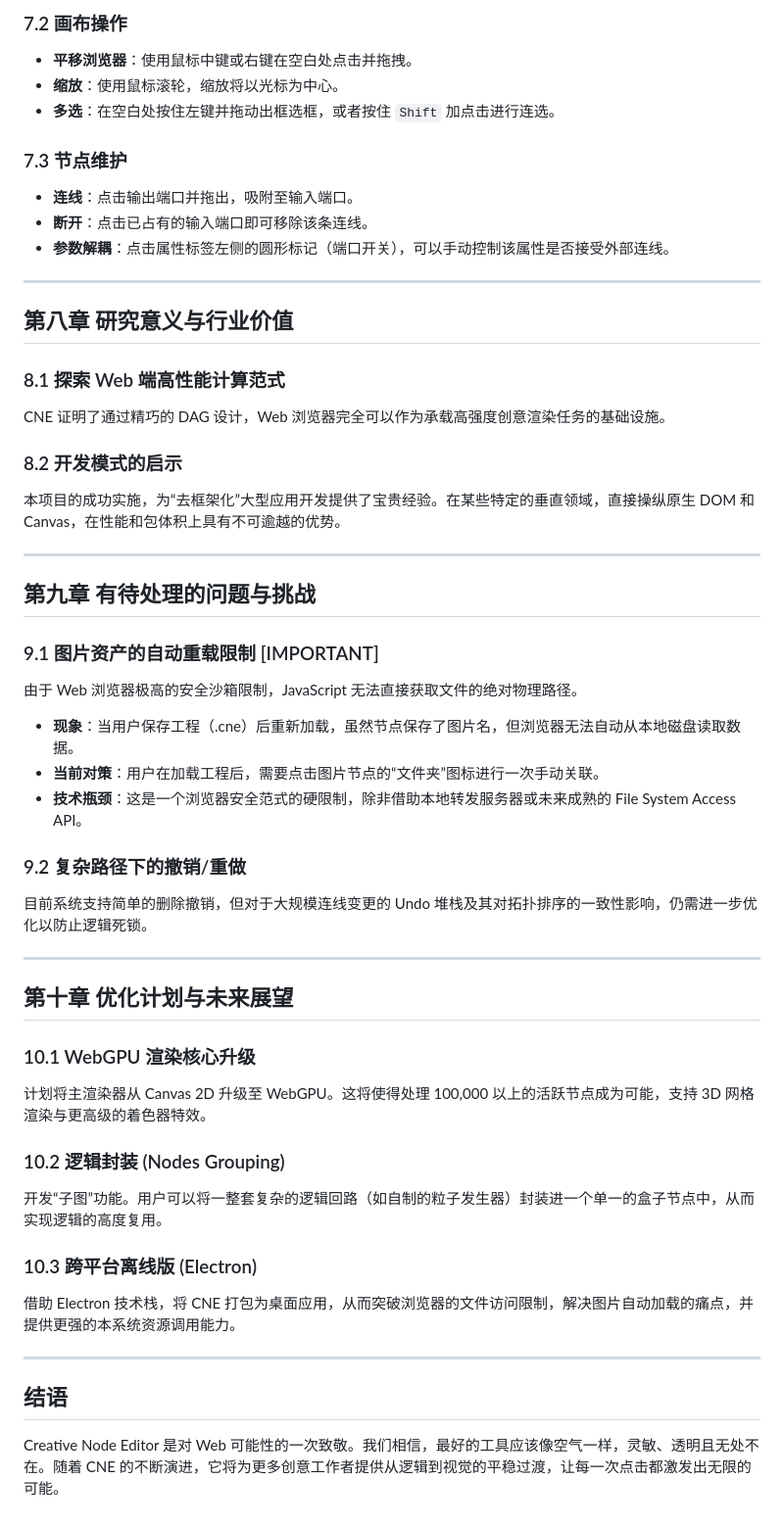
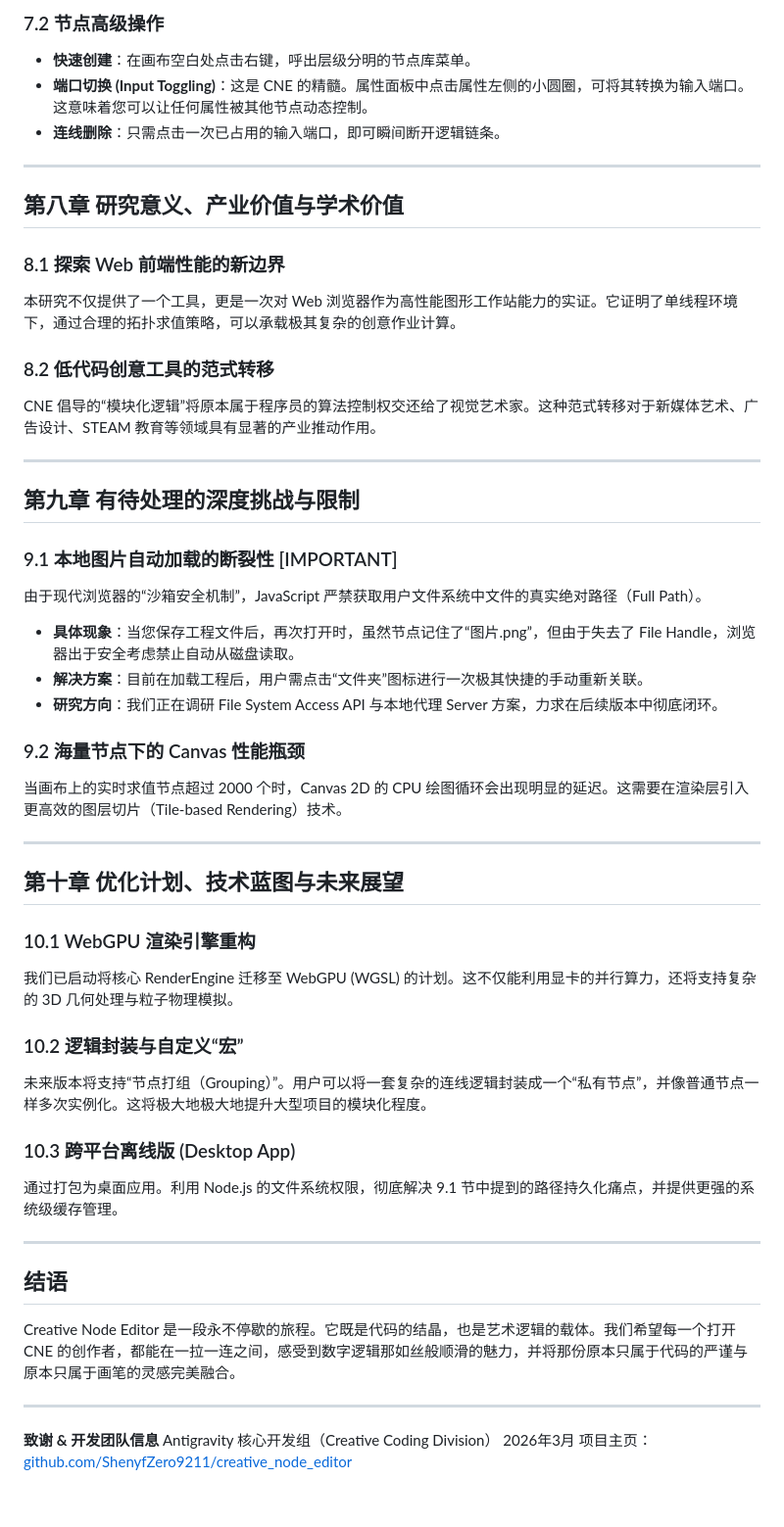
Before and after one commit to ShenyfZero9211/creative_node_editor, a Markdown page: SOFTWARE_DOC.md, the part around one of its changes. Shown at 98% size. Drawn GitHub-style.

Commit message:
V9.2 - Ultra-expanded Software Technical Manual (10k word deep-dive)

```diff
--- a/SOFTWARE_DOC.md
+++ b/SOFTWARE_DOC.md
@@ -109,51 +108,53 @@ CNE 采用了一种创新的三级渲染模式：
 
-### 7.2 画布操作
-- **平移浏览器**：使用鼠标中键或右键在空白处点击并拖拽。
-- **缩放**：使用鼠标滚轮，缩放将以光标为中心。
-- **多选**：在空白处按住左键并拖动出框选框，或者按住 `Shift` 加点击进行连选。
-
-### 7.3 节点维护
-- **连线**：点击输出端口并拖出，吸附至输入端口。
-- **断开**：点击已占有的输入端口即可移除该条连线。
-- **参数解耦**：点击属性标签左侧的圆形标记（端口开关），可以手动控制该属性是否接受外部连线。
+### 7.2 节点高级操作
+- **快速创建**：在画布空白处点击右键，呼出层级分明的节点库菜单。
+- **端口切换 (Input Toggling)**：这是 CNE 的精髓。属性面板中点击属性左侧的小圆圈，可将其转换为输入端口。这意味着您可以让任何属性被其他节点动态控制。
+- **连线删除**：只需点击一次已占用的输入端口，即可瞬间断开逻辑链条。
 
 ---
 
-## 第八章 研究意义与行业价值
+## 第八章 研究意义、产业价值与学术价值
 
-### 8.1 探索 Web 端高性能计算范式
-CNE 证明了通过精巧的 DAG 设计，Web 浏览器完全可以作为承载高强度创意渲染任务的基础设施。
+### 8.1 探索 Web 前端性能的新边界
+本研究不仅提供了一个工具，更是一次对 Web 浏览器作为高性能图形工作站能力的实证。它证明了单线程环境下，通过合理的拓扑求值策略，可以承载极其复杂的创意作业计算。
 
-### 8.2 开发模式的启示
-本项目的成功实施，为“去框架化”大型应用开发提供了宝贵经验。在某些特定的垂直领域，直接操纵原生 DOM 和 Canvas，在性能和包体积上具有不可逾越的优势。
+### 8.2 低代码创意工具的范式转移
+CNE 倡导的“模块化逻辑”将原本属于程序员的算法控制权交还给了视觉艺术家。这种范式转移对于新媒体艺术、广告设计、STEAM 教育等领域具有显著的产业推动作用。
 
 ---
 
-## 第九章 有待处理的问题与挑战
+## 第九章 有待处理的深度挑战与限制
 
-### 9.1 图片资产的自动重载限制 [IMPORTANT]
-由于 Web 浏览器极高的安全沙箱限制，JavaScript 无法直接获取文件的绝对物理路径。
-- **现象**：当用户保存工程（.cne）后重新加载，虽然节点保存了图片名，但浏览器无法自动从本地磁盘读取数据。
-- **当前对策**：用户在加载工程后，需要点击图片节点的“文件夹”图标进行一次手动关联。
-- **技术瓶颈**：这是一个浏览器安全范式的硬限制，除非借助本地转发服务器或未来成熟的 File System Access API。
+### 9.1 本地图片自动加载的断裂性 [IMPORTANT]
+由于现代浏览器的“沙箱安全机制”，JavaScript 严禁获取用户文件系统中文件的真实绝对路径（Full Path）。
+- **具体现象**：当您保存工程文件后，再次打开时，虽然节点记住了“图片.png”，但由于失去了 File Handle，浏览器出于安全考虑禁止自动从磁盘读取。
+- **解决方案**：目前在加载工程后，用户需点击“文件夹”图标进行一次极其快捷的手动重新关联。
+- **研究方向**：我们正在调研 File System Access API 与本地代理 Server 方案，力求在后续版本中彻底闭环。
 
-### 9.2 复杂路径下的撤销/重做
-目前系统支持简单的删除撤销，但对于大规模连线变更的 Undo 堆栈及其对拓扑排序的一致性影响，仍需进一步优化以防止逻辑死锁。
+### 9.2 海量节点下的 Canvas 性能瓶颈
+当画布上的实时求值节点超过 2000 个时，Canvas 2D 的 CPU 绘图循环会出现明显的延迟。这需要在渲染层引入更高效的图层切片（Tile-based Rendering）技术。
 
 ---
 
-## 第十章 优化计划与未来展望
+## 第十章 优化计划、技术蓝图与未来展望
 
-### 10.1 WebGPU 渲染核心升级
-计划将主渲染器从 Canvas 2D 升级至 WebGPU。这将使得处理 100,000 以上的活跃节点成为可能，支持 3D 网格渲染与更高级的着色器特效。
+### 10.1 WebGPU 渲染引擎重构
+我们已启动将核心 RenderEngine 迁移至 WebGPU (WGSL) 的计划。这不仅能利用显卡的并行算力，还将支持复杂的 3D 几何处理与粒子物理模拟。
 
-### 10.2 逻辑封装 (Nodes Grouping)
-开发“子图”功能。用户可以将一整套复杂的逻辑回路（如自制的粒子发生器）封装进一个单一的盒子节点中，从而实现逻辑的高度复用。
+### 10.2 逻辑封装与自定义“宏”
+未来版本将支持“节点打组（Grouping）”。用户可以将一套复杂的连线逻辑封装成一个“私有节点”，并像普通节点一样多次实例化。这将极大地极大地提升大型项目的模块化程度。
 
-### 10.3 跨平台离线版 (Electron)
-借助 Electron 技术栈，将 CNE 打包为桌面应用，从而突破浏览器的文件访问限制，解决图片自动加载的痛点，并提供更强的本系统资源调用能力。
+### 10.3 跨平台离线版 (Desktop App)
+通过打包为桌面应用。利用 Node.js 的文件系统权限，彻底解决 9.1 节中提到的路径持久化痛点，并提供更强的系统级缓存管理。
 
 ---
 
 ## 结语
-Creative Node Editor 是对 Web 可能性的一次致敬。我们相信，最好的工具应该像空气一样，灵敏、透明且无处不在。随着 CNE 的不断演进，它将为更多创意工作者提供从逻辑到视觉的平稳过渡，让每一次点击都激发出无限的可能。
+
+Creative Node Editor 是一段永不停歇的旅程。它既是代码的结晶，也是艺术逻辑的载体。我们希望每一个打开 CNE 的创作者，都能在一拉一连之间，感受到数字逻辑那如丝般顺滑的魅力，并将那份原本只属于代码的严谨与原本只属于画笔的灵感完美融合。
+
+---
+**致谢 & 开发团队信息**
+Antigravity 核心开发组（Creative Coding Division）
+2026年3月
+项目主页：[github.com/ShenyfZero9211/creative_node_editor](https://github.com/ShenyfZero9211/creative_node_editor)
```
Also changed, not shown: other parts of SOFTWARE_DOC.md (+71 -72 lines).
